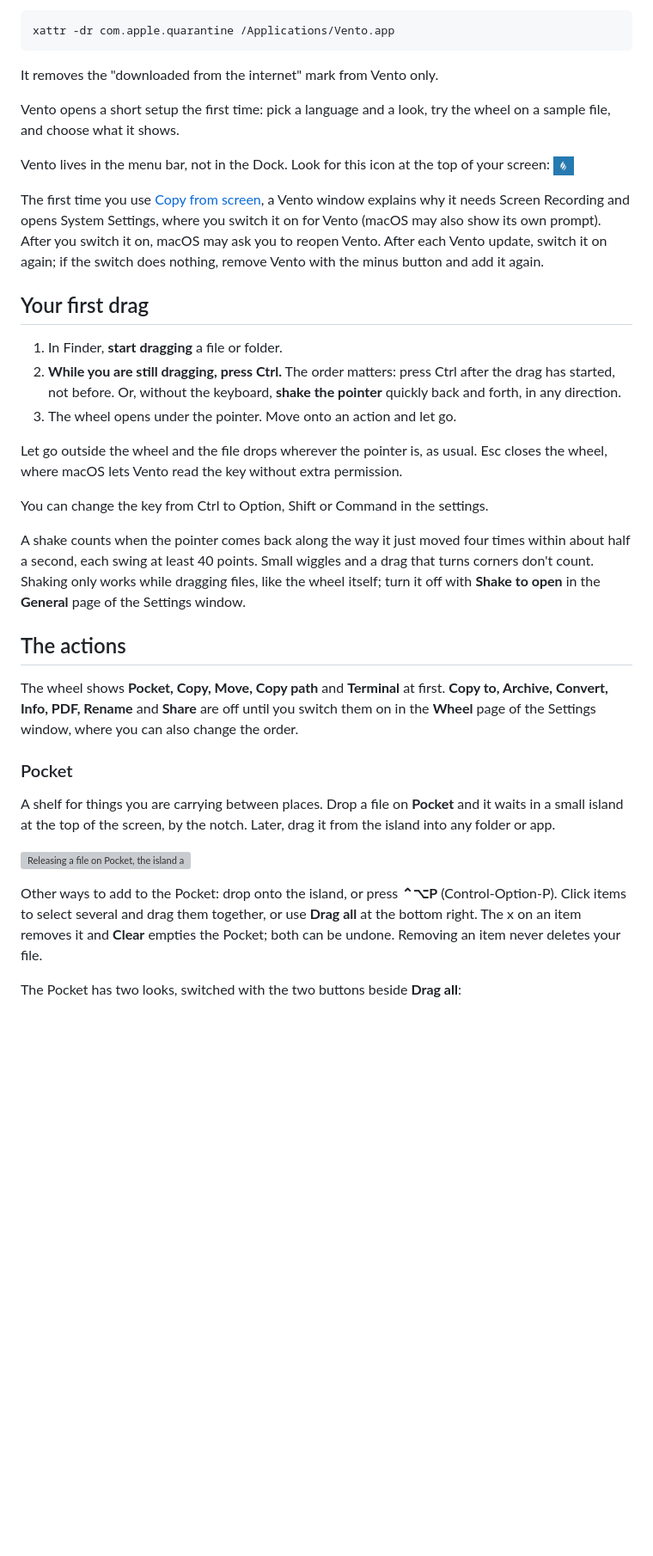
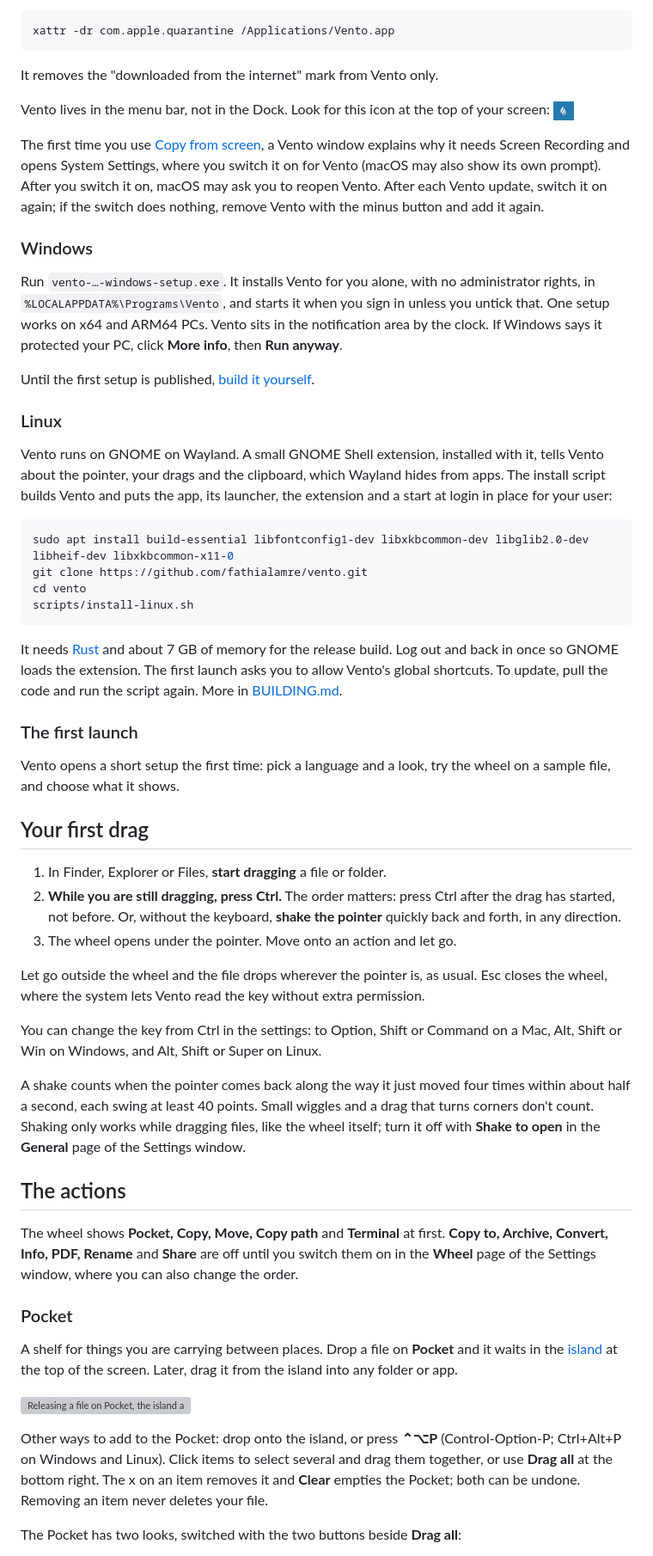
Before and after one commit to fathialamre/vento, a Markdown page: README.md, the part around one of its changes. Shown at 86% size. Rendered like a GitHub page; folded sections open; blank space fills up the shorter version; grey boxes are pictures that could not be loaded.

````diff
--- a/README.md
+++ b/README.md
@@ -86,8 +99,6 @@ xattr -dr com.apple.quarantine /Applications/Vento.app
 It removes the "downloaded from the internet" mark from Vento only.
 </details>
 
-Vento opens a short setup the first time: pick a language and a look, try the wheel on a sample file, and choose what it shows.
-
 Vento lives in the menu bar, not in the Dock. Look for this icon at the top of
 your screen: <img src=".github/assets/menu-bar.png" alt="Vento menu bar icon" height="22">
 
@@ -97,9 +108,42 @@ it on for Vento (macOS may also show its own prompt). After you switch it on,
 macOS may ask you to reopen Vento. After each Vento update, switch it on again; if the switch does nothing,
 remove Vento with the minus button and add it again.
 
+### Windows
+
+Run `vento-…-windows-setup.exe`. It installs Vento for you alone, with no
+administrator rights, in `%LOCALAPPDATA%\Programs\Vento`, and starts it when you
+sign in unless you untick that. One setup works on x64 and ARM64 PCs. Vento sits
+in the notification area by the clock. If Windows says it protected your PC,
+click **More info**, then **Run anyway**.
+
+Until the first setup is published, [build it yourself](BUILDING.md#windows).
+
+### Linux
+
+Vento runs on GNOME on Wayland. A small GNOME Shell extension, installed with
+it, tells Vento about the pointer, your drags and the clipboard, which Wayland
+hides from apps. The install script builds Vento and puts the app, its
+launcher, the extension and a start at login in place for your user:
+
+```sh
+sudo apt install build-essential libfontconfig1-dev libxkbcommon-dev libglib2.0-dev libheif-dev libxkbcommon-x11-0
+git clone https://github.com/fathialamre/vento.git
+cd vento
+scripts/install-linux.sh
+```
+
+It needs [Rust](https://rustup.rs) and about 7 GB of memory for the release
+build. Log out and back in once so GNOME loads the extension. The first launch
+asks you to allow Vento's global shortcuts. To update, pull the code and run the
+script again. More in [BUILDING.md](BUILDING.md#linux).
+
+### The first launch
+
+Vento opens a short setup the first time: pick a language and a look, try the wheel on a sample file, and choose what it shows.
+
 ## Your first drag
 
-1. In Finder, **start dragging** a file or folder.
+1. In Finder, Explorer or Files, **start dragging** a file or folder.
 2. **While you are still dragging, press Ctrl.** The order matters: press Ctrl
    after the drag has started, not before.
    Or, without the keyboard, **shake the pointer** quickly back and forth, in
@@ -107,9 +151,10 @@ remove Vento with the minus button and add it again.
 3. The wheel opens under the pointer. Move onto an action and let go.
 
 Let go outside the wheel and the file drops wherever the pointer is, as usual.
-Esc closes the wheel, where macOS lets Vento read the key without extra permission.
+Esc closes the wheel, where the system lets Vento read the key without extra permission.
 
-You can change the key from Ctrl to Option, Shift or Command in the settings.
+You can change the key from Ctrl in the settings: to Option, Shift or Command on
+a Mac, Alt, Shift or Win on Windows, and Alt, Shift or Super on Linux.
 
 A shake counts when the pointer comes back along the way it just moved four
 times within about half a second, each swing at least 40 points. Small wiggles
@@ -127,13 +172,13 @@ order.
 ### Pocket
 
 A shelf for things you are carrying between places. Drop a file on **Pocket** and
-it waits in a small island at the top of the screen, by the notch. Later, drag it
+it waits in the [island](#the-island) at the top of the screen. Later, drag it
 from the island into any folder or app.
 
 ![Releasing a file on Pocket, the island appearing at the top of the screen, then dragging the file from the island into the Clients folder](.github/assets/pocket.gif)
 
 Other ways to add to the Pocket: drop onto the island, or press **⌃⌥P**
-(Control-Option-P). Click items to select several and
+(Control-Option-P; Ctrl+Alt+P on Windows and Linux). Click items to select several and
 drag them together, or use **Drag all** at the bottom right. The x on an item
 removes it and **Clear** empties the Pocket; both can be undone. Removing an item
 never deletes your file.
````
Also changed, not shown: other parts of README.md (+112 -39 lines).
